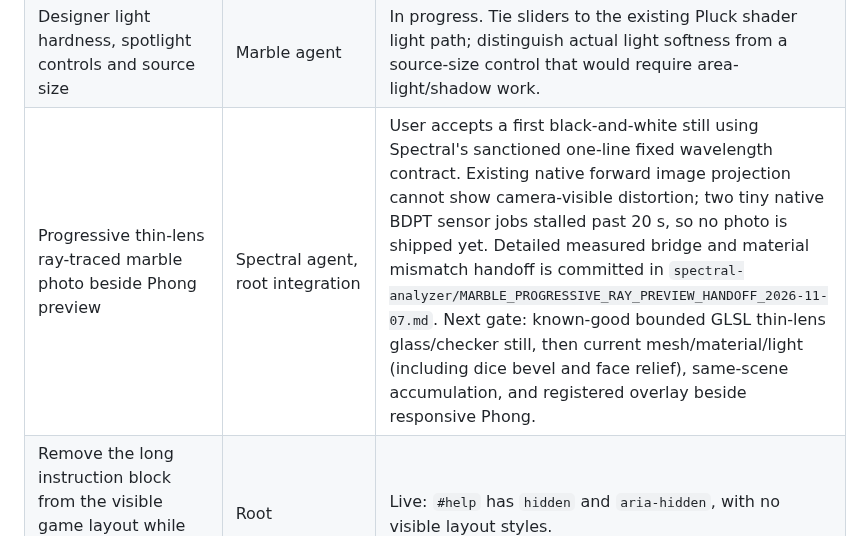
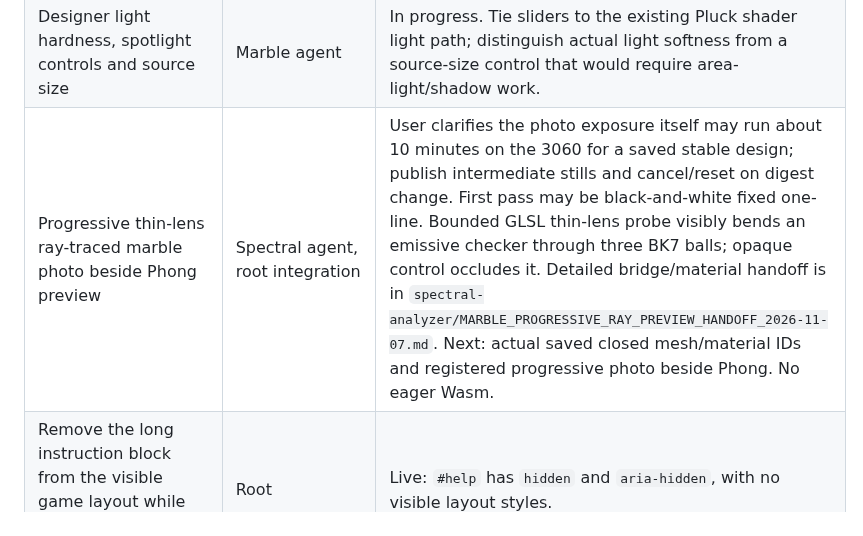
Before and after one commit to sangderenard/nogodsnomasters, a Markdown page: MEOWDOKU_NODUS_WORK_TRACKER_2026-11-07.md, the part around the change. Drawn GitHub-style.

Commit message:
Correct ray photo exposure budget to ten minutes

```diff
--- a/MEOWDOKU_NODUS_WORK_TRACKER_2026-11-07.md
+++ b/MEOWDOKU_NODUS_WORK_TRACKER_2026-11-07.md
@@ -34,7 +34,7 @@ This is the current queue for the requests made in this chat. "Live" means check
 | Audit Marble Madness against particle engine and fix any bespoke simulation path | Particle-sim agent, root review | In progress. Current game source subclasses `FountainGame`, uses the compiled 4k `sdf_toy` DEM law, and parks all but particle id 0 with long emission interval; verify client and law path. If it is already one real particle, focus the fix on saved-object properties/model linkage rather than replacing the law. |
 | Checkered containing walls with clear/glass viewing sides | Particle-sim agent, root integration | In progress. Reuse existing 3D fountain case SDF/contact surfaces and their render decoration; make checker surfaces actual container walls, with selected other faces transparent or glass for viewing. Verify physics and visual boundaries agree. |
 | Designer light hardness, spotlight controls and source size | Marble agent | In progress. Tie sliders to the existing Pluck shader light path; distinguish actual light softness from a source-size control that would require area-light/shadow work. |
-| Progressive thin-lens ray-traced marble photo beside Phong preview | Spectral agent, root integration | User accepts a first black-and-white still using Spectral's sanctioned one-line fixed wavelength contract. Existing native forward image projection cannot show camera-visible distortion; two tiny native BDPT sensor jobs stalled past 20 s, so no photo is shipped yet. Detailed measured bridge and material mismatch handoff is committed in `spectral-analyzer/MARBLE_PROGRESSIVE_RAY_PREVIEW_HANDOFF_2026-11-07.md`. Next gate: known-good bounded GLSL thin-lens glass/checker still, then current mesh/material/light (including dice bevel and face relief), same-scene accumulation, and registered overlay beside responsive Phong. |
+| Progressive thin-lens ray-traced marble photo beside Phong preview | Spectral agent, root integration | User clarifies the photo exposure itself may run about 10 minutes on the 3060 for a saved stable design; publish intermediate stills and cancel/reset on digest change. First pass may be black-and-white fixed one-line. Bounded GLSL thin-lens probe visibly bends an emissive checker through three BK7 balls; opaque control occludes it. Detailed bridge/material handoff is in `spectral-analyzer/MARBLE_PROGRESSIVE_RAY_PREVIEW_HANDOFF_2026-11-07.md`. Next: actual saved closed mesh/material IDs and registered progressive photo beside Phong. No eager Wasm. |
 | Remove the long instruction block from the visible game layout while keeping it in page source | Root | Live: `#help` has `hidden` and `aria-hidden`, with no visible layout styles. |
 | Shift server backbone to Nodus KPN, with clearly marked CPython-only nodes | Root / future Nodus lane | Architecture audit saved. Implementation has not begun; first step is to map server duties to graph nodes and identify existing Nodus Python hosting and runtime boundaries. |
 
```
